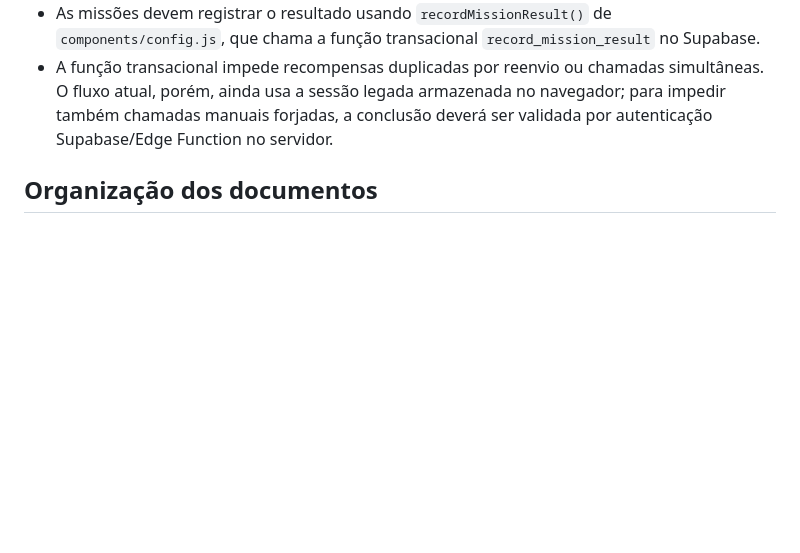
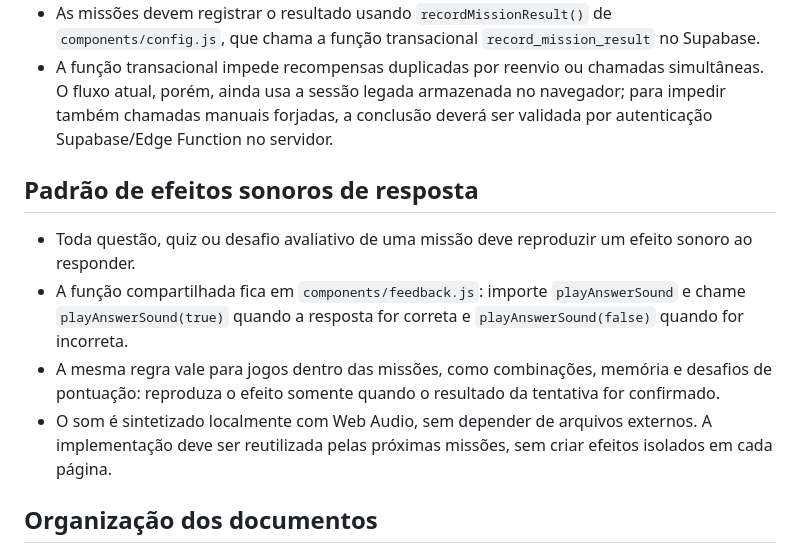
Before and after one commit to englishjourney/game, a Markdown page: missions/README.md, the part around the change. Drawn GitHub-style; blank space fills up the shorter version.

Commit message:
Document shared answer sound standard for future missions

```diff
--- a/missions/README.md
+++ b/missions/README.md
@@ -32,6 +32,13 @@ Cada etapa combina um campo de vocabulário com um objetivo gramatical. A trilha
 - As missões devem registrar o resultado usando `recordMissionResult()` de `components/config.js`, que chama a função transacional `record_mission_result` no Supabase.
 - A função transacional impede recompensas duplicadas por reenvio ou chamadas simultâneas. O fluxo atual, porém, ainda usa a sessão legada armazenada no navegador; para impedir também chamadas manuais forjadas, a conclusão deverá ser validada por autenticação Supabase/Edge Function no servidor.
 
+## Padrão de efeitos sonoros de resposta
+
+- Toda questão, quiz ou desafio avaliativo de uma missão deve reproduzir um efeito sonoro ao responder.
+- A função compartilhada fica em `components/feedback.js`: importe `playAnswerSound` e chame `playAnswerSound(true)` quando a resposta for correta e `playAnswerSound(false)` quando for incorreta.
+- A mesma regra vale para jogos dentro das missões, como combinações, memória e desafios de pontuação: reproduza o efeito somente quando o resultado da tentativa for confirmado.
+- O som é sintetizado localmente com Web Audio, sem depender de arquivos externos. A implementação deve ser reutilizada pelas próximas missões, sem criar efeitos isolados em cada página.
+
 ## Organização dos documentos
 
 - Um documento por missão, com numeração no início do nome: `01-days-of-a-week`, `02-months-of-the-year` e assim por diante.
```
